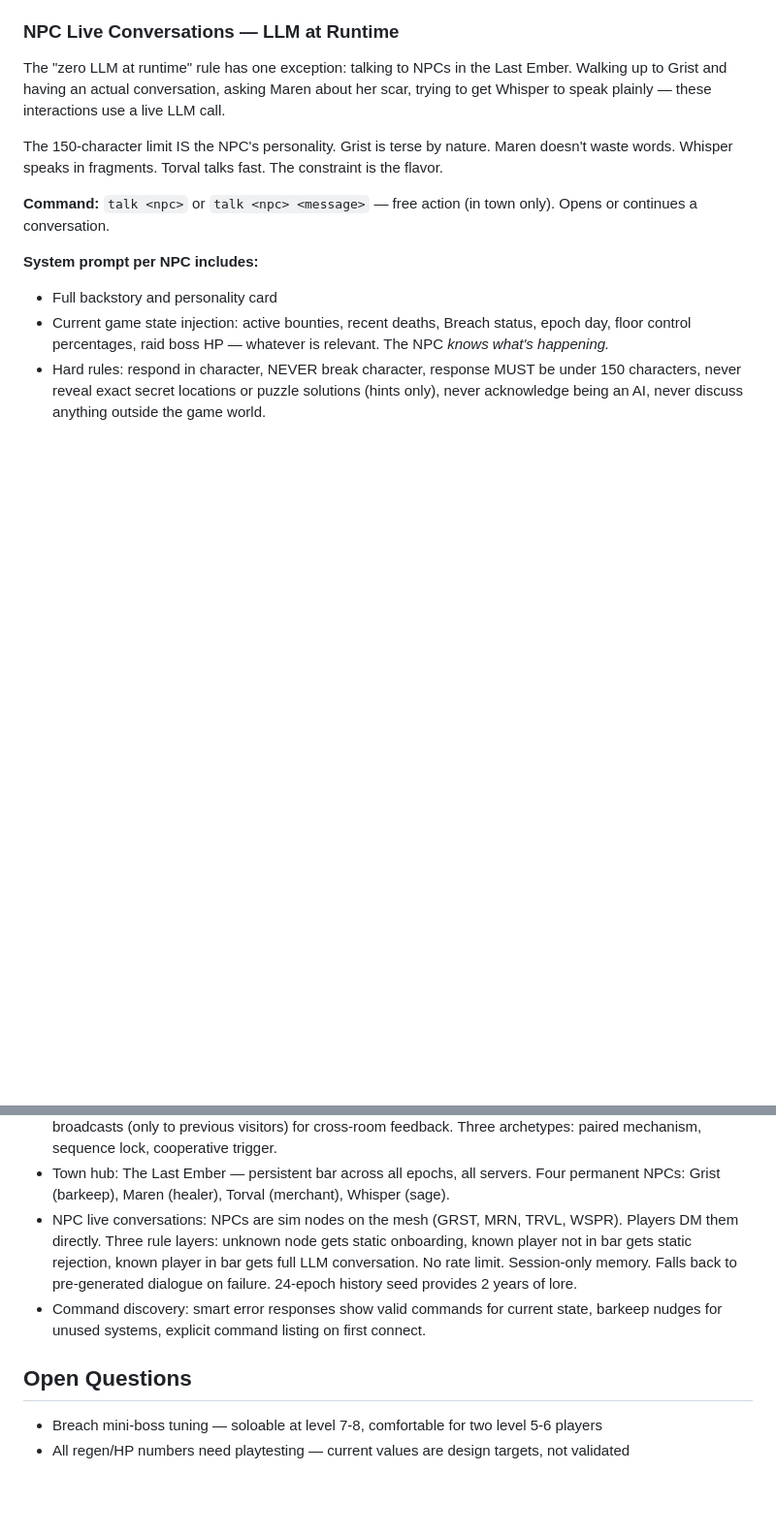
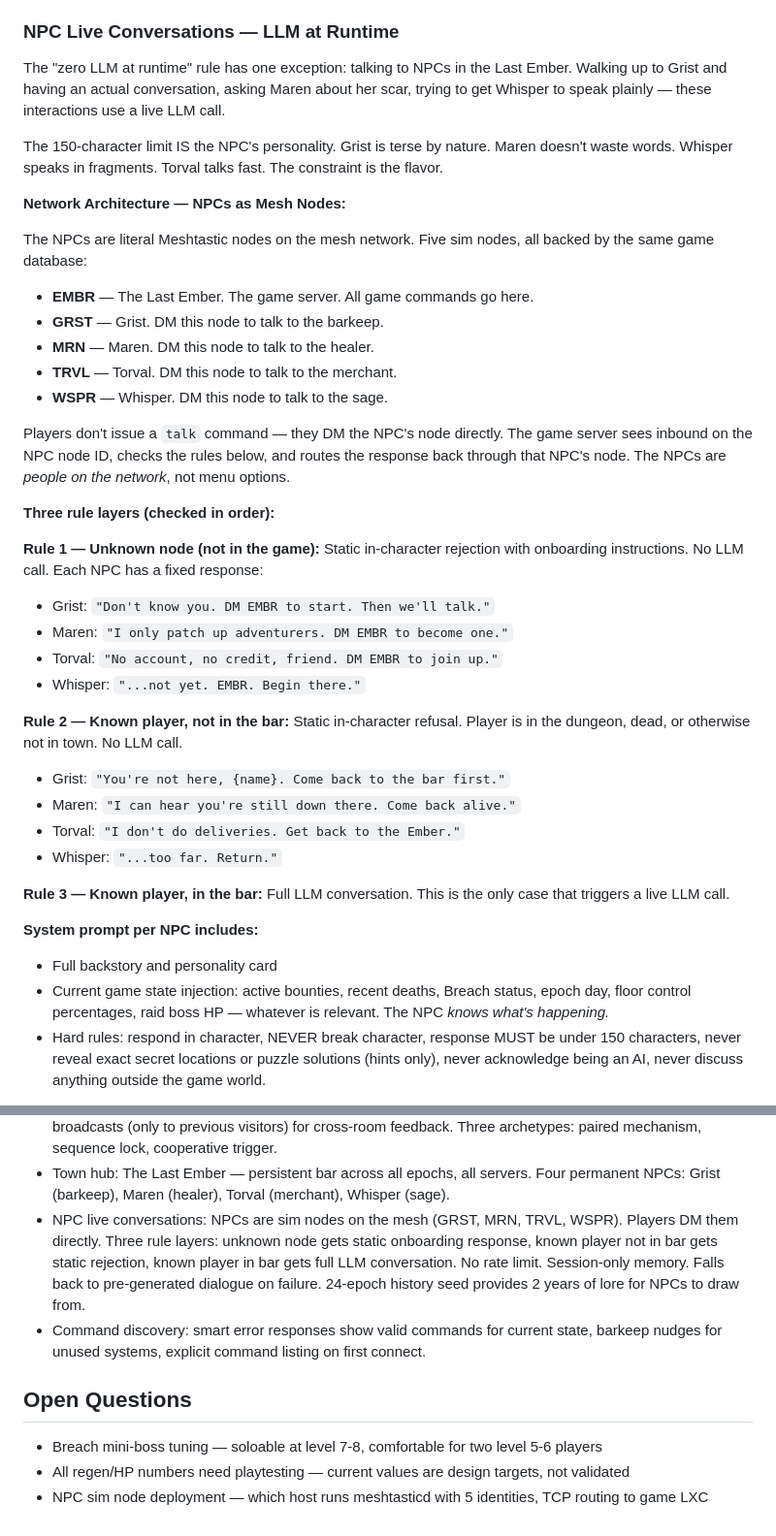
Before and after one commit to zvx-echo6/mmud, a Markdown page: docs/planned.md, 2 parts joined by grey strips. Shown at 97% size. Drawn GitHub-style; blank space fills up the shorter version.

Commit message:
Design doc: NPCs as mesh sim nodes, three-layer access rules, onboarding funnel
Co-Authored-By: Claude Opus 4.6 <noreply@anthropic.com>

```diff
--- a/docs/planned.md
+++ b/docs/planned.md
@@ -970,7 +970,33 @@ The "zero LLM at runtime" rule has one exception: talking to NPCs in the Last Em
 
 The 150-character limit IS the NPC's personality. Grist is terse by nature. Maren doesn't waste words. Whisper speaks in fragments. Torval talks fast. The constraint is the flavor.
 
-**Command:** `talk <npc>` or `talk <npc> <message>` — free action (in town only). Opens or continues a conversation.
+**Network Architecture — NPCs as Mesh Nodes:**
+
+The NPCs are literal Meshtastic nodes on the mesh network. Five sim nodes, all backed by the same game database:
+
+- **EMBR** — The Last Ember. The game server. All game commands go here.
+- **GRST** — Grist. DM this node to talk to the barkeep.
+- **MRN** — Maren. DM this node to talk to the healer.
+- **TRVL** — Torval. DM this node to talk to the merchant.
+- **WSPR** — Whisper. DM this node to talk to the sage.
+
+Players don't issue a `talk` command — they DM the NPC's node directly. The game server sees inbound on the NPC node ID, checks the rules below, and routes the response back through that NPC's node. The NPCs are *people on the network*, not menu options.
+
+**Three rule layers (checked in order):**
+
+**Rule 1 — Unknown node (not in the game):** Static in-character rejection with onboarding instructions. No LLM call. Each NPC has a fixed response:
+- Grist: `"Don't know you. DM EMBR to start. Then we'll talk."`
+- Maren: `"I only patch up adventurers. DM EMBR to become one."`
+- Torval: `"No account, no credit, friend. DM EMBR to join up."`
+- Whisper: `"...not yet. EMBR. Begin there."`
+
+**Rule 2 — Known player, not in the bar:** Static in-character refusal. Player is in the dungeon, dead, or otherwise not in town. No LLM call.
+- Grist: `"You're not here, {name}. Come back to the bar first."`
+- Maren: `"I can hear you're still down there. Come back alive."`
+- Torval: `"I don't do deliveries. Get back to the Ember."`
+- Whisper: `"...too far. Return."`
+
+**Rule 3 — Known player, in the bar:** Full LLM conversation. This is the only case that triggers a live LLM call.
 
 **System prompt per NPC includes:**
 - Full backstory and personality card
@@ -1067,10 +1102,11 @@ On a 45-60 second radio round-trip, guessing a command and getting "Unknown comm
 - Raid Boss mechanics: roll 2-3 from table of 12 (offensive/defensive/control). 3 phases always present, intensify rolled mechanics at 66% and 33% HP. Players discover mechanics through scouting.
 - Multi-room puzzles: 2-3 per epoch. Paired symbols in room descriptions for implicit connection. Targeted broadcasts (only to previous visitors) for cross-room feedback. Three archetypes: paired mechanism, sequence lock, cooperative trigger.
 - Town hub: The Last Ember — persistent bar across all epochs, all servers. Four permanent NPCs: Grist (barkeep), Maren (healer), Torval (merchant), Whisper (sage).
-- NPC live conversations: NPCs are sim nodes on the mesh (GRST, MRN, TRVL, WSPR). Players DM them directly. Three rule layers: unknown node gets static onboarding, known player not in bar gets static rejection, known player in bar gets full LLM conversation. No rate limit. Session-only memory. Falls back to pre-generated dialogue on failure. 24-epoch history seed provides 2 years of lore.
+- NPC live conversations: NPCs are sim nodes on the mesh (GRST, MRN, TRVL, WSPR). Players DM them directly. Three rule layers: unknown node gets static onboarding response, known player not in bar gets static rejection, known player in bar gets full LLM conversation. No rate limit. Session-only memory. Falls back to pre-generated dialogue on failure. 24-epoch history seed provides 2 years of lore for NPCs to draw from.
 - Command discovery: smart error responses show valid commands for current state, barkeep nudges for unused systems, explicit command listing on first connect.
 
 ## Open Questions
 
 - Breach mini-boss tuning — soloable at level 7-8, comfortable for two level 5-6 players
 - All regen/HP numbers need playtesting — current values are design targets, not validated
+- NPC sim node deployment — which host runs meshtasticd with 5 identities, TCP routing to game LXC
```
Also changed, not shown: other parts of docs/planned.md (+12 -3 lines).
